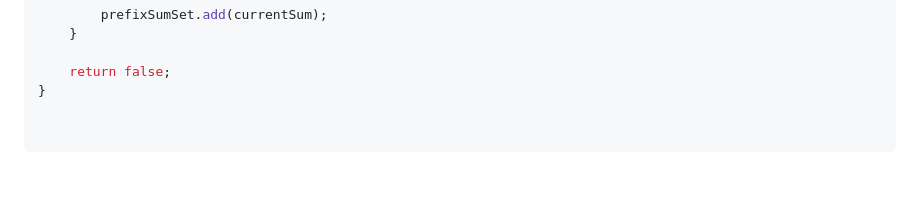
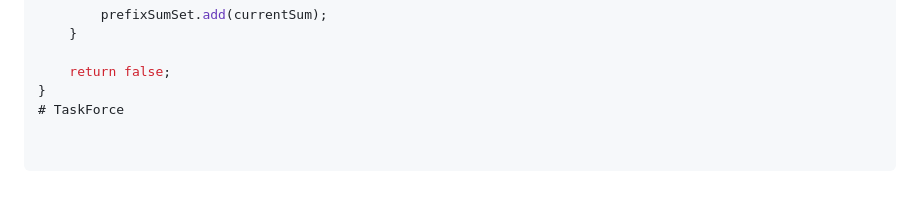
Before and after one commit to KelliaKamikazi/TaskForce, a Markdown page: README.md, the part around the change. Drawn GitHub-style.

```diff
--- a/README.md
+++ b/README.md
@@ -96,3 +96,4 @@ function hasContiguousSubarrayWithSum(arr, target) {
 
     return false;
 }
+# TaskForce
```
